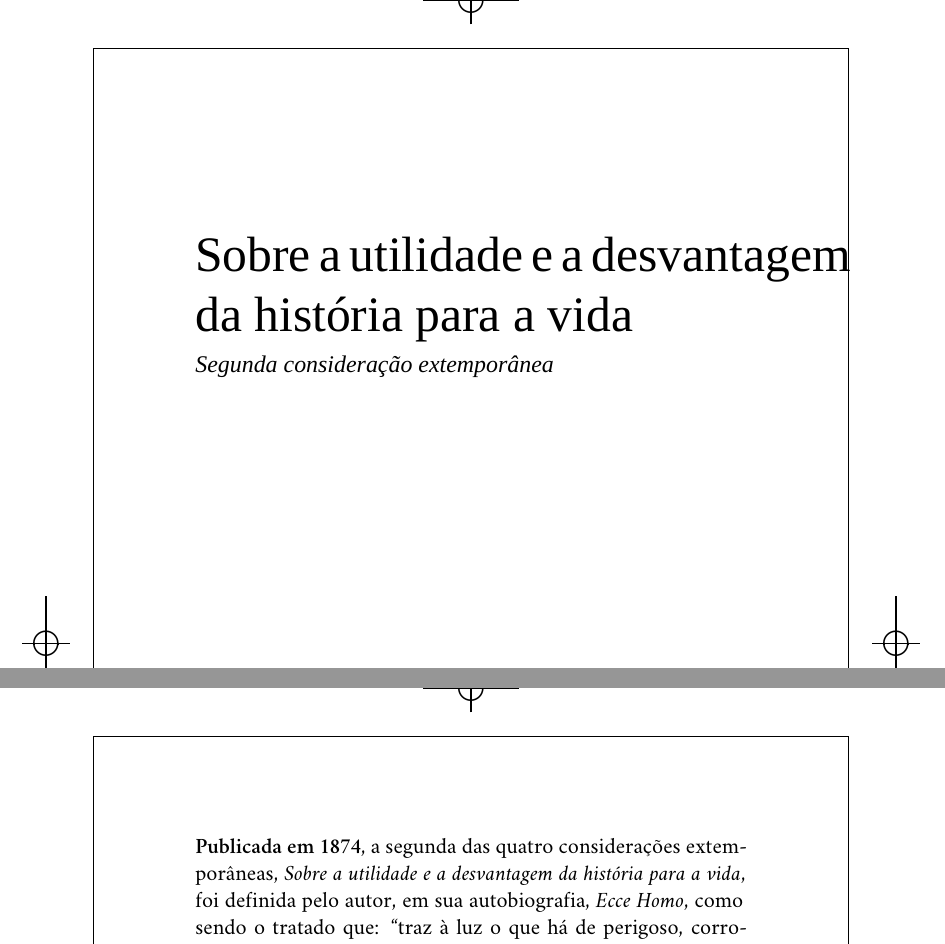
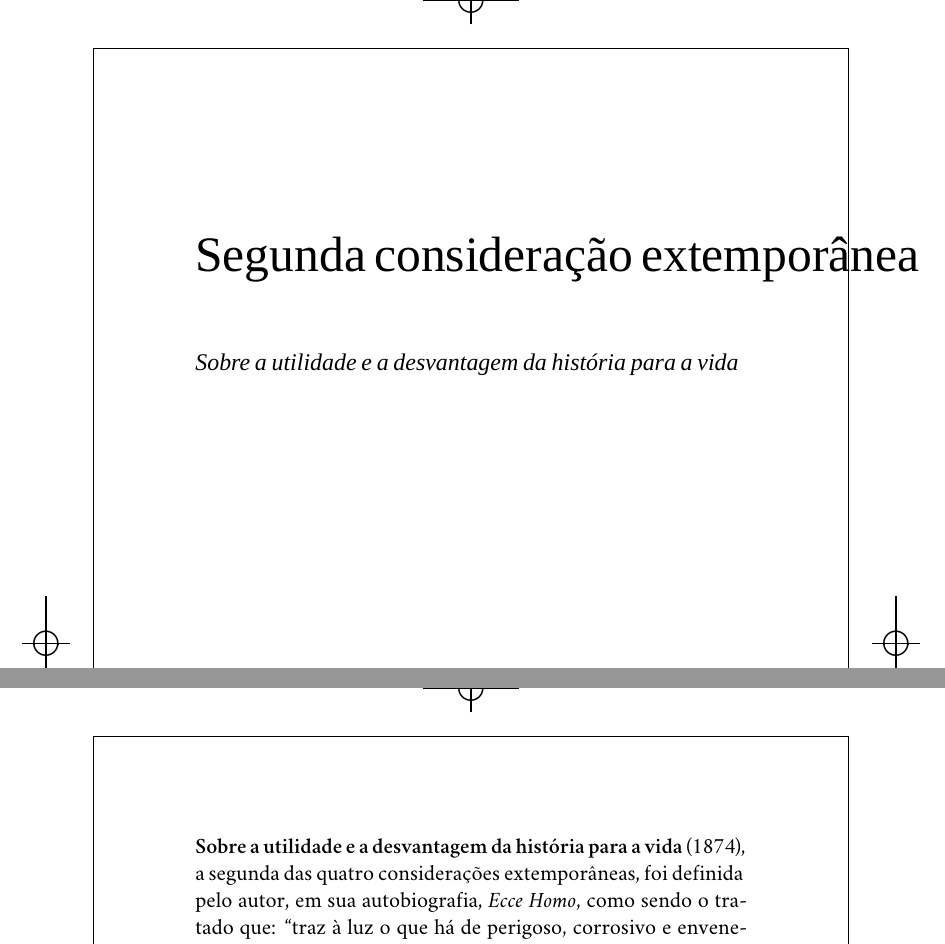
Before and after one commit to hedra-editora/nietzsche_extemporaneas, a LaTeX book (LIVRO.tex, which reads 1-fronte.tex, PRETAS.tex): two parts of pages 1 and 6 of 126, joined at a grey line, cut so that both start at the same text. Compiled offline with XeLaTeX; a missing font is replaced by an installed copy or a similar font.

Commit message:
ajustando pretas

```diff
--- a/1-fronte.tex
+++ b/1-fronte.tex
@@ -35,11 +35,11 @@
 \begingroup\thispagestyle{empty}\vspace*{.05\textheight}\parindent=0pt\hyphenpenalty=10000
               \formular
               \Huge
-              \textsc{Sobre a utilidade e a desvantagem da história para a vida}
+              \textsc{Segunda consideração extemporânea}
               \medskip
 
               \large
-              \textit{Segunda consideração extemporânea}
+              \textit{Sobre a utilidade e a desvantagem da história para a vida}
               \normalsize
               \vspace{2em}
 
--- a/PRETAS.tex
+++ b/PRETAS.tex
@@ -19,7 +19,7 @@ dentre as quais se destacam: \textit{O nascimento da tragédia} (1872),
 sintomas de problemas mentais, provavelmente decorrentes de sífilis. Falece em 1900.
 
 
-\noindent\textbf{Publicada em 1874}, a segunda das quatro considerações extemporâneas,
-\textit{Sobre a utilidade e a desvantagem da história para a vida}, foi definida pelo autor,
-em sua autobiografia, \textit{Ecce Homo}, como sendo o tratado que: ``traz à luz o que há
-de perigoso, corrosivo e envenenador da vida na nossa forma de prática científica: a vida
+\noindent\textbf{Sobre a utilidade e a desvantagem da história para a vida}
+ (1874), a segunda das quatro considerações extemporâneas, foi definida pelo
+ autor, em sua autobiografia, \textit{Ecce Homo}, como sendo o tratado que:
+ ``traz à luz o que há de perigoso, corrosivo e envenenador da vida na nossa
```
Also changed, not shown: PRETAS.tex (9 more changed lines), 1 other file.
